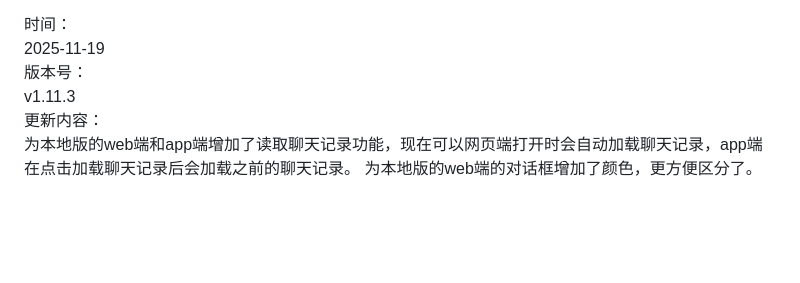
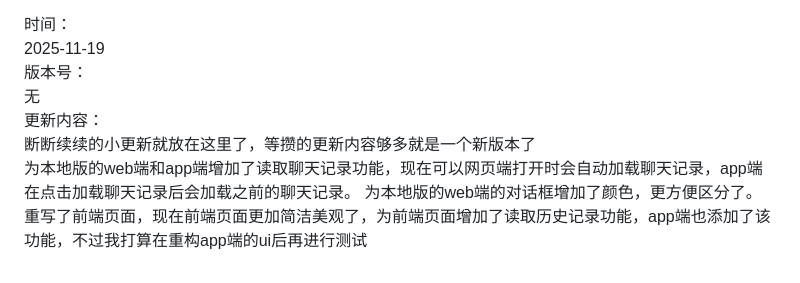
Before and after one commit to hanxfeng/hxf_easy_AI_chat, a Markdown page: README.md, the part around the change. GitHub-like rendering; blank space fills up the shorter version.

```diff
--- a/README.md
+++ b/README.md
@@ -100,7 +100,9 @@ v1.11.2
 时间：
 2025-11-19
 版本号：
-v1.11.3
+无
 更新内容：
+断断续续的小更新就放在这里了，等攒的更新内容够多就是一个新版本了
 为本地版的web端和app端增加了读取聊天记录功能，现在可以网页端打开时会自动加载聊天记录，app端在点击加载聊天记录后会加载之前的聊天记录。
 为本地版的web端的对话框增加了颜色，更方便区分了。
+重写了前端页面，现在前端页面更加简洁美观了，为前端页面增加了读取历史记录功能，app端也添加了该功能，不过我打算在重构app端的ui后再进行测试
```
